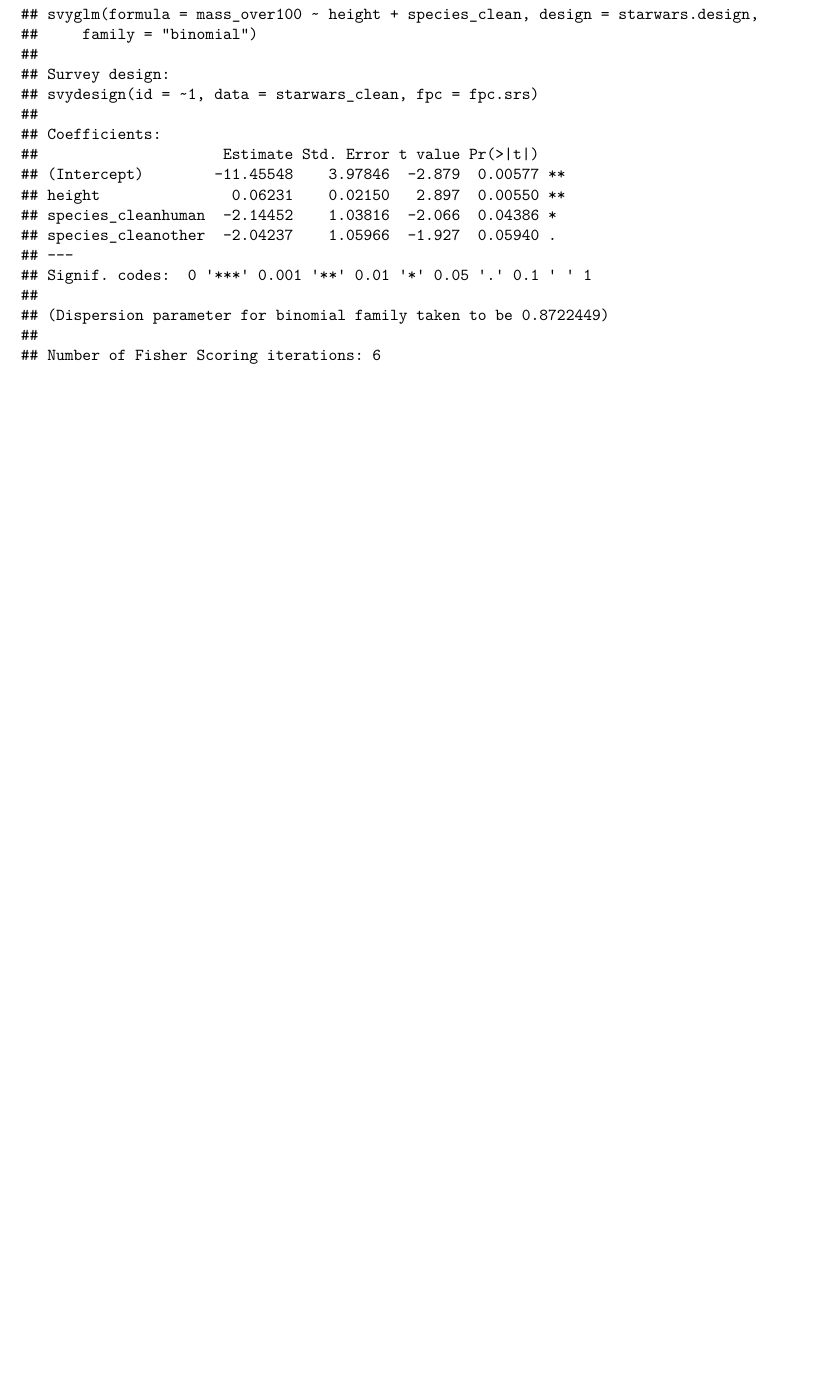
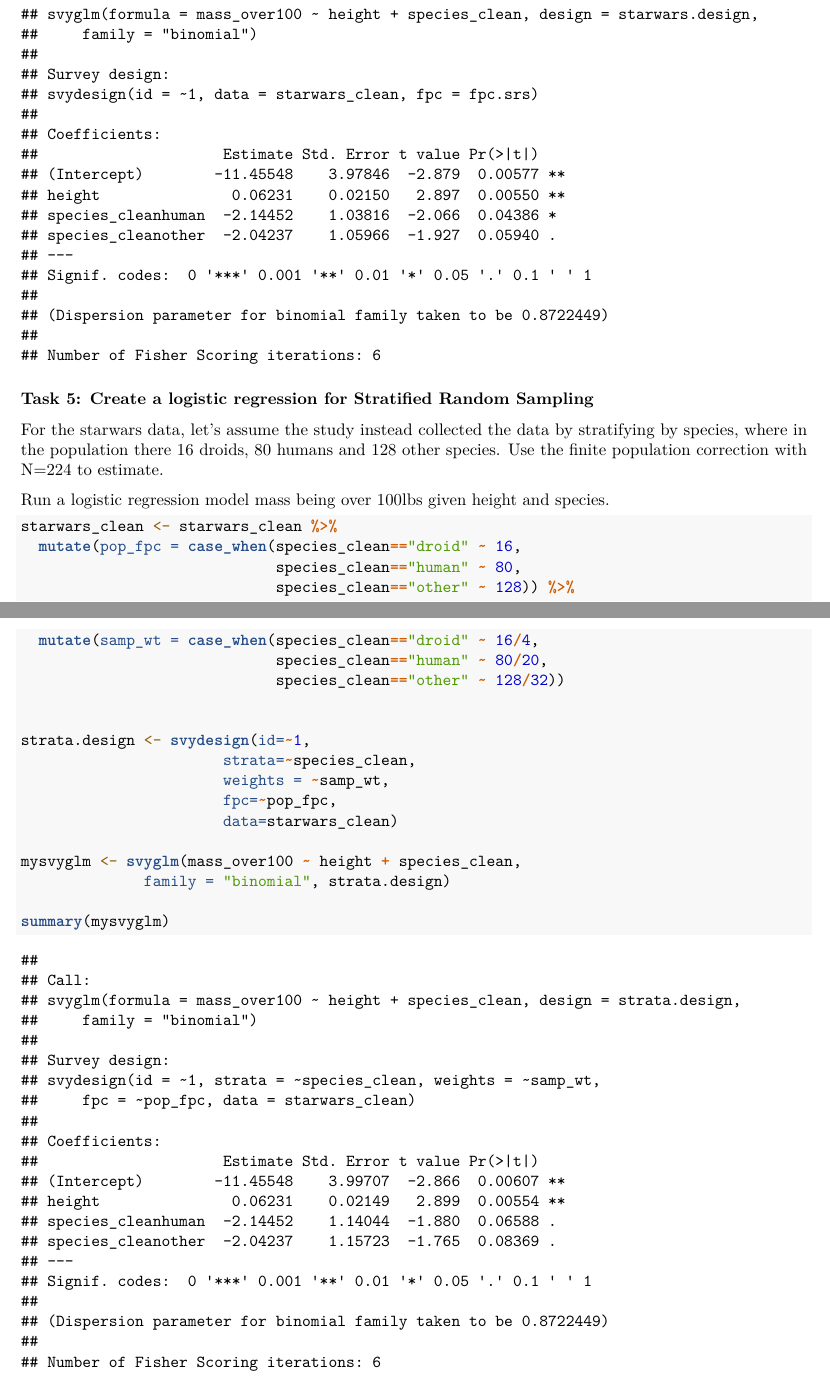
Before and after one commit to SamanthaJoCaetano/STA304-W25-Module6, an R Markdown document (Regression-RDemo.Rmd): part of page 8 of 10 before the commit and two parts of pages 8 and 9 of 11 after it, the two joined at a grey line, cut so that both start at the same text, the shorter picture padded with empty space. Rendered offline with R 4.5, knitr and Pandoc, then LaTeX, with nearby package versions; some code elsewhere in the file could not run offline.

Commit message:
updating code

````diff
--- a/Regression-RDemo.Rmd
+++ b/Regression-RDemo.Rmd
@@ -240,6 +240,34 @@ mysvyglm <- svyglm(mass_over100 ~ height + species_clean,
 summary(mysvyglm)
 ```
 
+### Task 5: Create a logistic regression for Stratified Random Sampling
+
+For the starwars data, let’s assume the study instead collected the data by stratifying by species, where in the population there 16 droids, 80 humans and 128 other species. Use the finite population correction with N=224 to estimate.
+
+Run a logistic regression model mass being over 100lbs given height and species.
+
+```{r}
+starwars_clean <- starwars_clean %>%
+  mutate(pop_fpc = case_when(species_clean=="droid" ~ 16,
+                             species_clean=="human" ~ 80,
+                             species_clean=="other" ~ 128)) %>%
+  mutate(samp_wt = case_when(species_clean=="droid" ~ 16/4,
+                             species_clean=="human" ~ 80/20,
+                             species_clean=="other" ~ 128/32))
+
+
+strata.design <- svydesign(id=~1,
+                       strata=~species_clean,
+                       weights = ~samp_wt,
+                       fpc=~pop_fpc,
+                       data=starwars_clean)
+
+mysvyglm <- svyglm(mass_over100 ~ height + species_clean,
+              family = "binomial", strata.design)
+
+summary(mysvyglm)
+```
+
 \newpage
 
 # Logistic Regression UCLA analysis of SRS with population of N=6000 code
````
